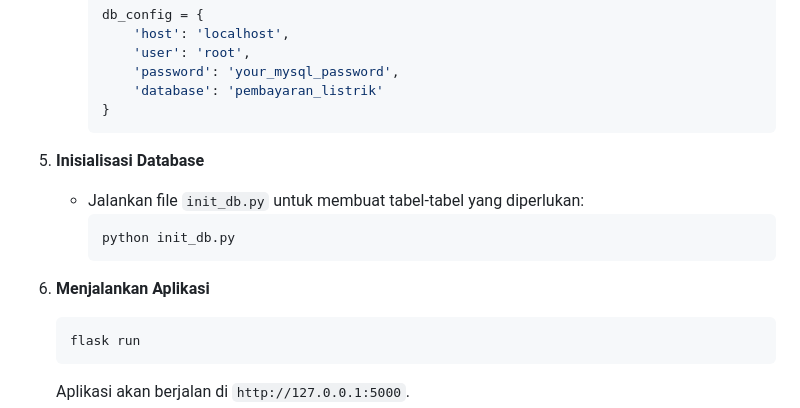
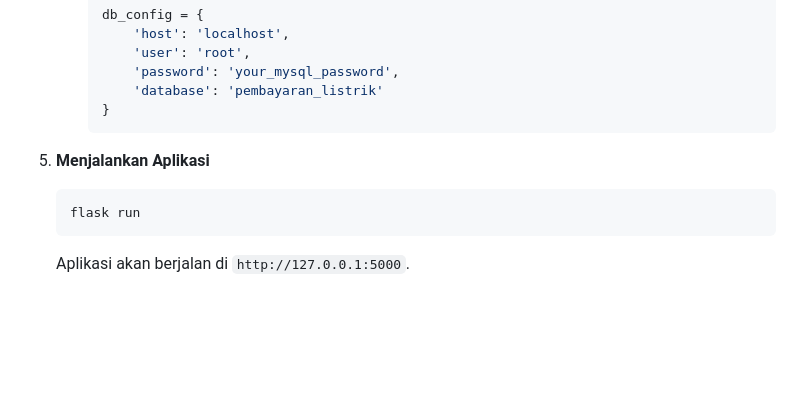
Before and after one commit to lumbans/e-pasca, a Markdown page: README.md, the part around the change. GitHub-like rendering; blank space fills up the shorter version.

````diff
--- a/README.md
+++ b/README.md
@@ -61,13 +61,7 @@ Sebelum memulai, pastikan Anda telah menginstal perangkat lunak berikut:
      }
      ```
 
-5. **Inisialisasi Database**
-   - Jalankan file `init_db.py` untuk membuat tabel-tabel yang diperlukan:
-     ```bash
-     python init_db.py
-     ```
-
-6. **Menjalankan Aplikasi**
+5. **Menjalankan Aplikasi**
    ```bash
    flask run
    ```
````
